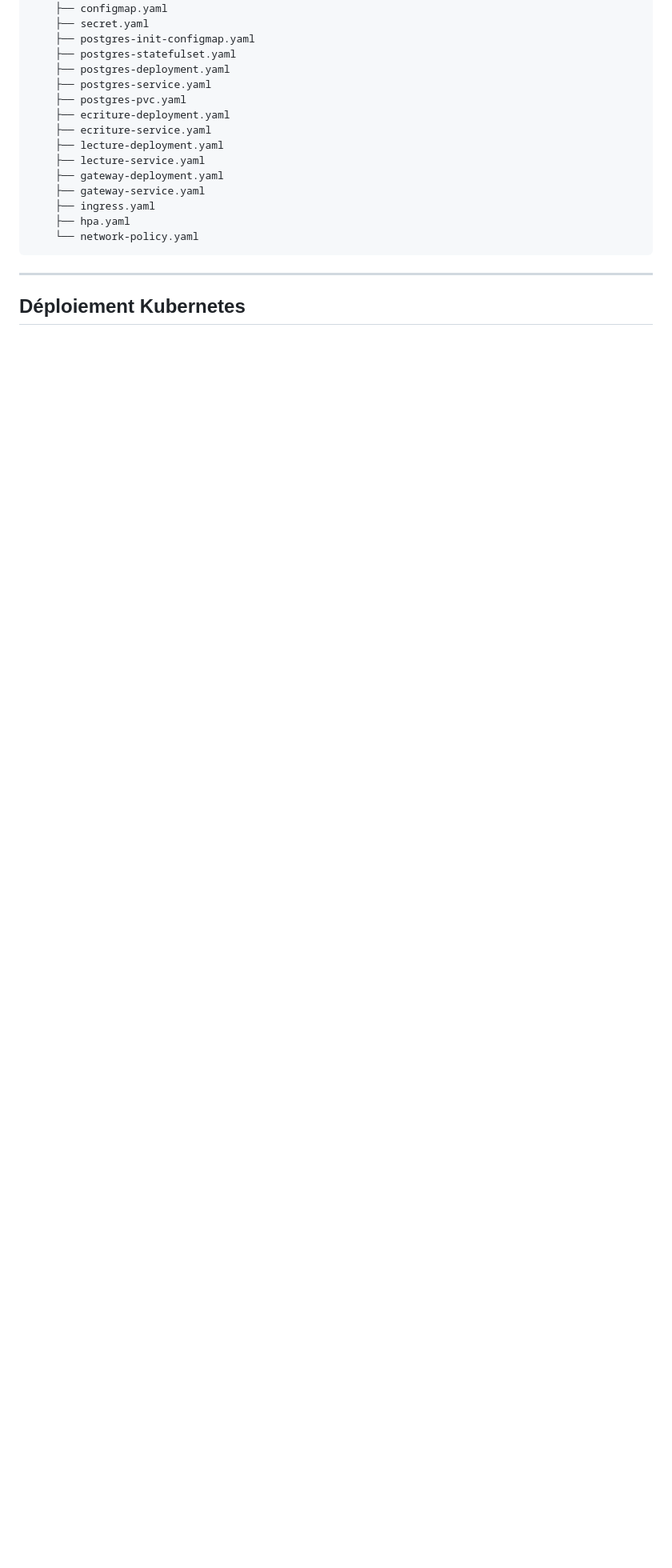
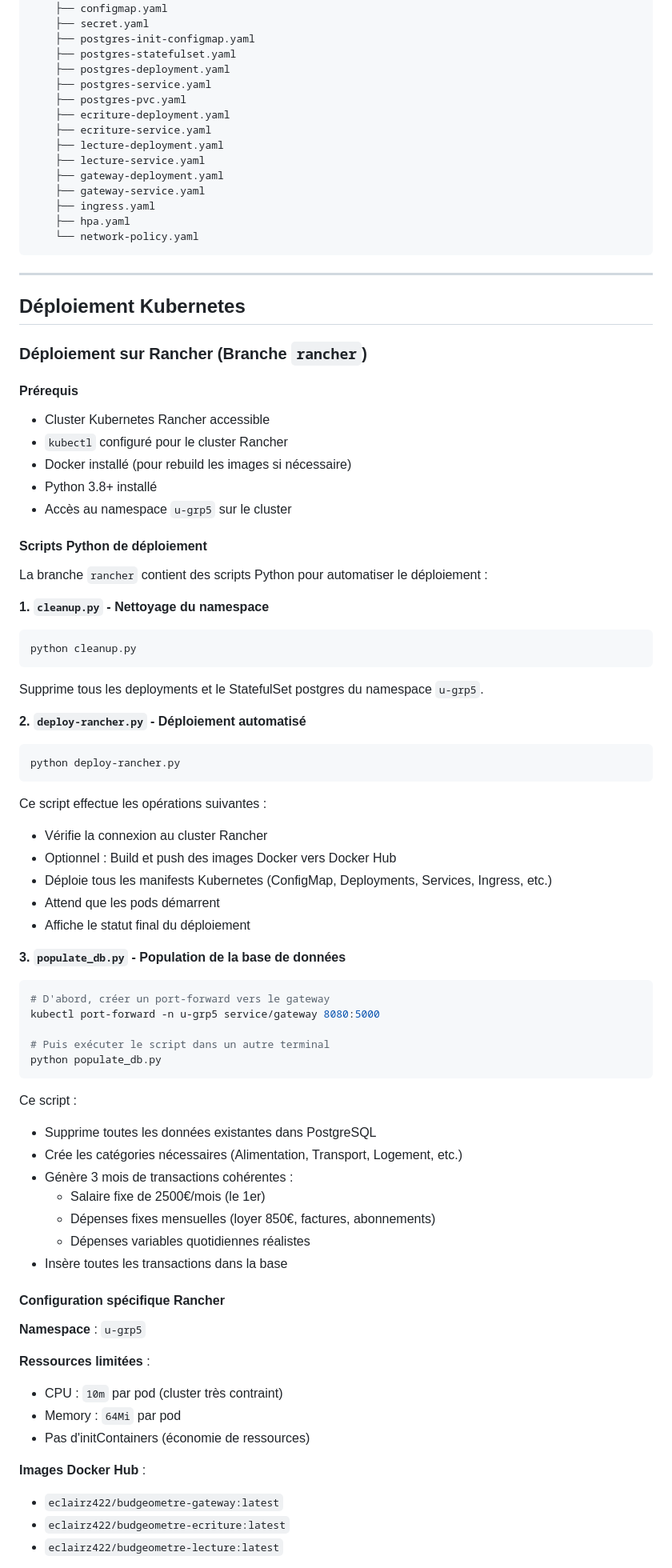
Before and after one commit to aferrah/Budgeometre, a Markdown page: README.md, the part around one of its changes. Shown at 80% size. GitHub-like rendering; blank space fills up the shorter version.

````diff
--- a/README.md
+++ b/README.md
@@ -211,3 +211,65 @@ Budgeometre/
 
 ## Déploiement Kubernetes
 
+### Déploiement sur Rancher (Branche `rancher`)
+
+#### Prérequis
+
+- Cluster Kubernetes Rancher accessible
+- `kubectl` configuré pour le cluster Rancher
+- Docker installé (pour rebuild les images si nécessaire)
+- Python 3.8+ installé
+- Accès au namespace `u-grp5` sur le cluster
+
+#### Scripts Python de déploiement
+
+La branche `rancher` contient des scripts Python pour automatiser le déploiement :
+
+**1. `cleanup.py` - Nettoyage du namespace**
+```bash
+python cleanup.py
+```
+Supprime tous les deployments et le StatefulSet postgres du namespace `u-grp5`.
+
+**2. `deploy-rancher.py` - Déploiement automatisé**
+```bash
+python deploy-rancher.py
+```
+Ce script effectue les opérations suivantes :
+- Vérifie la connexion au cluster Rancher
+- Optionnel : Build et push des images Docker vers Docker Hub
+- Déploie tous les manifests Kubernetes (ConfigMap, Deployments, Services, Ingress, etc.)
+- Attend que les pods démarrent
+- Affiche le statut final du déploiement
+
+**3. `populate_db.py` - Population de la base de données**
+```bash
+# D'abord, créer un port-forward vers le gateway
+kubectl port-forward -n u-grp5 service/gateway 8080:5000
+
+# Puis exécuter le script dans un autre terminal
+python populate_db.py
+```
+Ce script :
+- Supprime toutes les données existantes dans PostgreSQL
+- Crée les catégories nécessaires (Alimentation, Transport, Logement, etc.)
+- Génère 3 mois de transactions cohérentes :
+  - Salaire fixe de 2500€/mois (le 1er)
+  - Dépenses fixes mensuelles (loyer 850€, factures, abonnements)
+  - Dépenses variables quotidiennes réalistes
+- Insère toutes les transactions dans la base
+
+#### Configuration spécifique Rancher
+
+**Namespace** : `u-grp5`
+
+**Ressources limitées** :
+- CPU : `10m` par pod (cluster très contraint)
+- Memory : `64Mi` par pod
+- Pas d'initContainers (économie de ressources)
+
+**Images Docker Hub** :
+- `eclairz422/budgeometre-gateway:latest`
+- `eclairz422/budgeometre-ecriture:latest`
+- `eclairz422/budgeometre-lecture:latest`
+
````
Also changed, not shown: other parts of README.md (+45 -1 lines).
